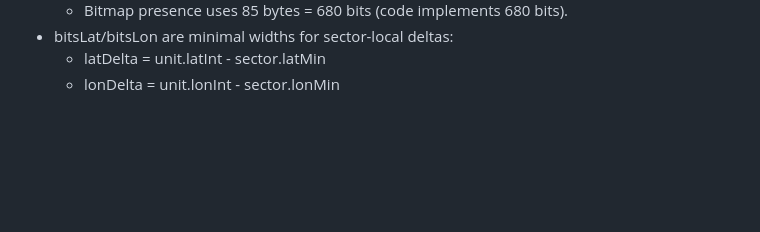
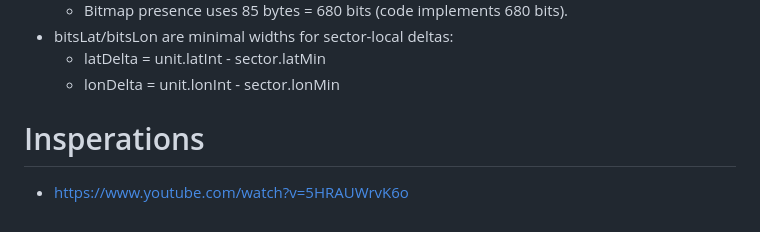
Before and after one commit to robertpitt/postcode-db, a Markdown page: README.md, the part around the change. Drawn GitHub-style; blank space fills up the shorter version.

```diff
--- a/README.md
+++ b/README.md
@@ -214,3 +214,7 @@ Below is the output on a Mac Pro M3 for the script `yarn ts-node scripts/build-a
 - bitsLat/bitsLon are minimal widths for sector-local deltas:
   - latDelta = unit.latInt - sector.latMin
   - lonDelta = unit.lonInt - sector.lonMin
+
+# Insperations
+
+- https://www.youtube.com/watch?v=5HRAUWrvK6o
```
